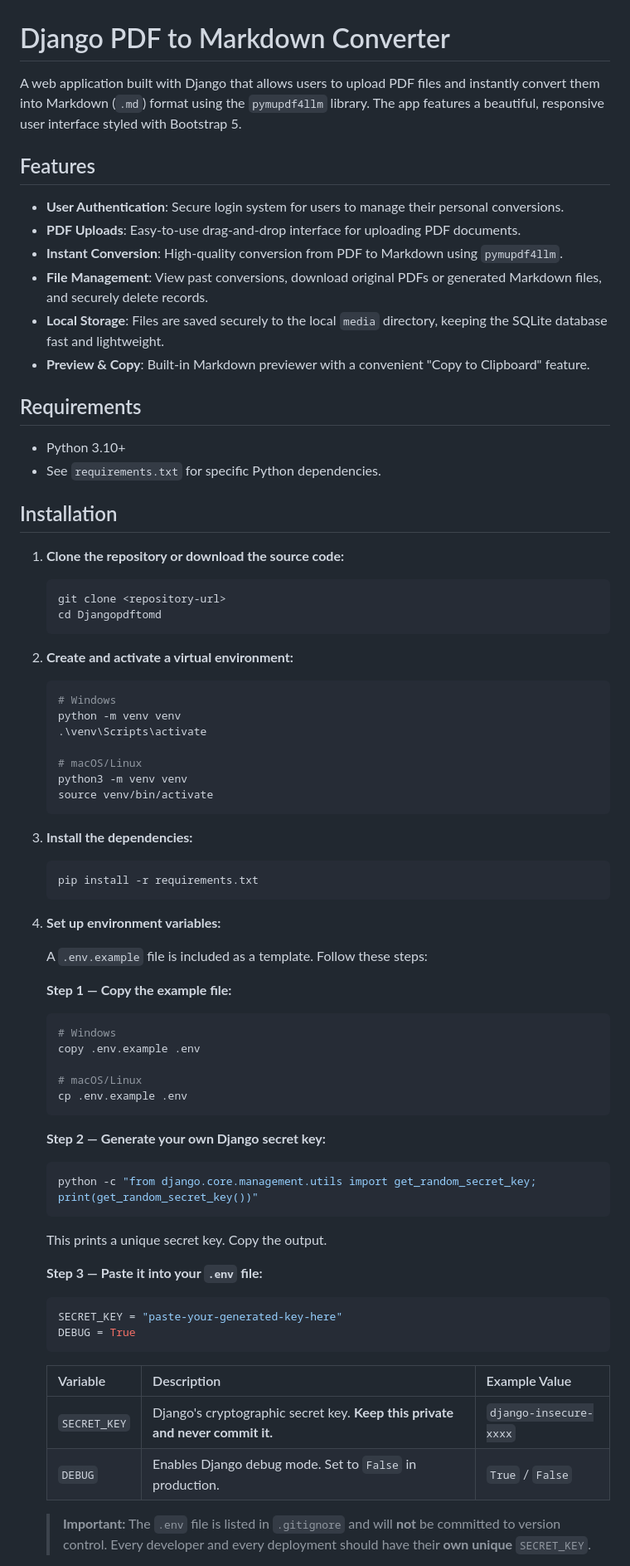
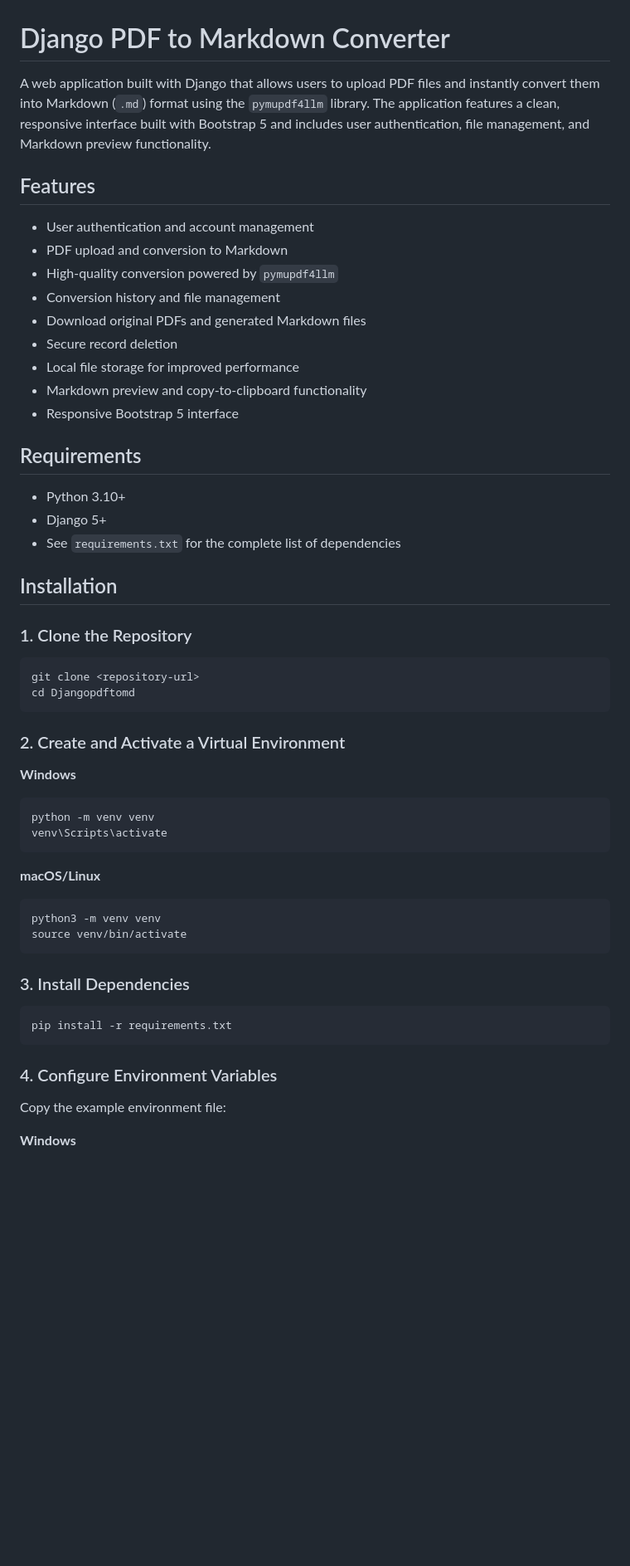
Before and after one commit to nascenture-official/django-pdf2markdown, a Markdown page: README.md, the part around one of its changes. Shown at 83% size. GitHub-like rendering; blank space fills up the shorter version.

````diff
--- a/README.md
+++ b/README.md
@@ -1,75 +1,59 @@
 # Django PDF to Markdown Converter
 
-A web application built with Django that allows users to upload PDF files and instantly convert them into Markdown (`.md`) format using the `pymupdf4llm` library. The app features a beautiful, responsive user interface styled with Bootstrap 5.
+A web application built with Django that allows users to upload PDF files and instantly convert them into Markdown (`.md`) format using the `pymupdf4llm` library. The application features a clean, responsive interface built with Bootstrap 5 and includes user authentication, file management, and Markdown preview functionality.
 
 ## Features
 
-- **User Authentication**: Secure login system for users to manage their personal conversions.
-- **PDF Uploads**: Easy-to-use drag-and-drop interface for uploading PDF documents.
-- **Instant Conversion**: High-quality conversion from PDF to Markdown using `pymupdf4llm`.
-- **File Management**: View past conversions, download original PDFs or generated Markdown files, and securely delete records.
-- **Local Storage**: Files are saved securely to the local `media` directory, keeping the SQLite database fast and lightweight.
-- **Preview & Copy**: Built-in Markdown previewer with a convenient "Copy to Clipboard" feature.
+- User authentication and account management
+- PDF upload and conversion to Markdown
+- High-quality conversion powered by `pymupdf4llm`
+- Conversion history and file management
+- Download original PDFs and generated Markdown files
+- Secure record deletion
+- Local file storage for improved performance
+- Markdown preview and copy-to-clipboard functionality
+- Responsive Bootstrap 5 interface
 
 ## Requirements
 
 - Python 3.10+
-- See `requirements.txt` for specific Python dependencies.
+- Django 5+
+- See `requirements.txt` for the complete list of dependencies
 
 ## Installation
 
-1. **Clone the repository or download the source code:**
-   ```bash
-   git clone <repository-url>
-   cd Djangopdftomd
-   ```
+### 1. Clone the Repository
 
-2. **Create and activate a virtual environment:**
-   ```bash
-   # Windows
-   python -m venv venv
-   .\venv\Scripts\activate
+```bash
+git clone <repository-url>
+cd Djangopdftomd
+```
 
-   # macOS/Linux
-   python3 -m venv venv
-   source venv/bin/activate
-   ```
+### 2. Create and Activate a Virtual Environment
 
-3. **Install the dependencies:**
-   ```bash
-   pip install -r requirements.txt
-   ```
+**Windows**
 
-4. **Set up environment variables:**
+```bash
+python -m venv venv
+venv\Scripts\activate
+```
 
-   A `.env.example` file is included as a template. Follow these steps:
+**macOS/Linux**
 
-   **Step 1 — Copy the example file:**
-   ```bash
-   # Windows
-   copy .env.example .env
+```bash
+python3 -m venv venv
+source venv/bin/activate
+```
 
-   # macOS/Linux
-   cp .env.example .env
-   ```
+### 3. Install Dependencies
 
-   **Step 2 — Generate your own Django secret key:**
-   ```bash
-   python -c "from django.core.management.utils import get_random_secret_key; print(get_random_secret_key())"
-   ```
-   This prints a unique secret key. Copy the output.
+```bash
+pip install -r requirements.txt
+```
 
-   **Step 3 — Paste it into your `.env` file:**
-   ```env
-   SECRET_KEY = "paste-your-generated-key-here"
-   DEBUG = True
-   ```
+### 4. Configure Environment Variables
 
-   | Variable     | Description                                                                   | Example Value          |
-   |--------------|-------------------------------------------------------------------------------|------------------------|
-   | `SECRET_KEY` | Django's cryptographic secret key. **Keep this private and never commit it.** | `django-insecure-xxxx` |
-   | `DEBUG`      | Enables Django debug mode. Set to `False` in production.                      | `True` / `False`       |
+Copy the example environment file:
 
-   > **Important:** The `.env` file is listed in `.gitignore` and will **not** be committed to version control.
-   > Every developer and every deployment should have their **own unique** `SECRET_KEY`.
+**Windows**
 
````
Also changed, not shown: other parts of README.md (+104 -26 lines).
